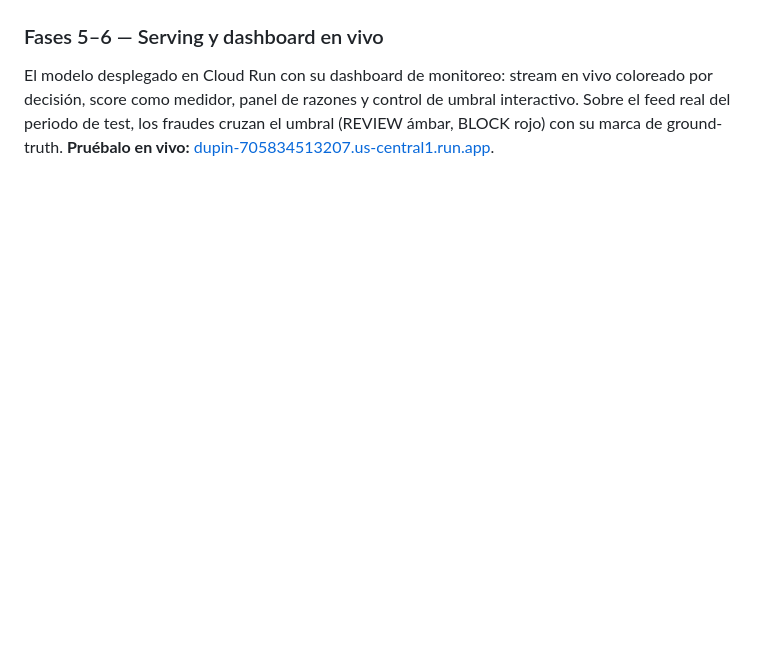
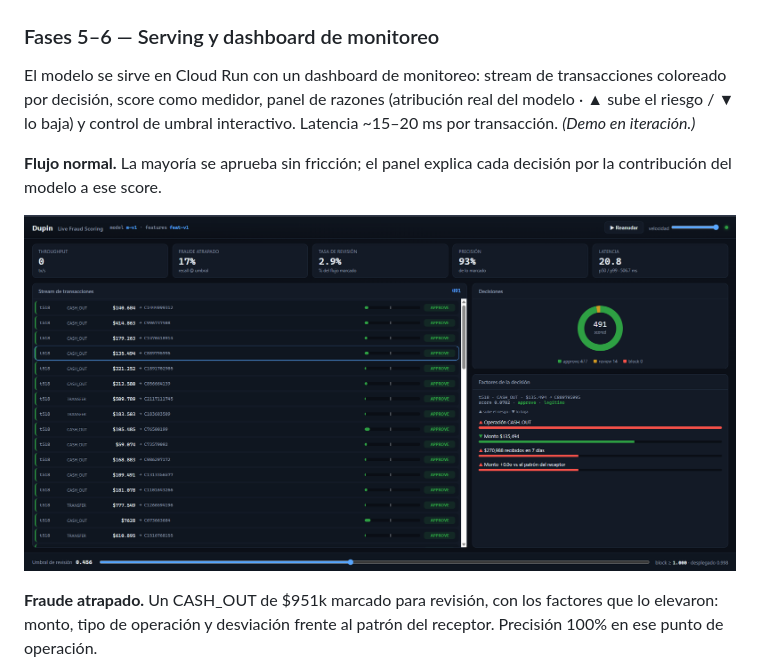
Before and after one commit to alexxcode/dupin, a Markdown page: README.md, the part around one of its changes. Drawn GitHub-style; pictures changed too: docs/dashboards/flujo-normal.png (added); blank space fills up the shorter version.

```diff
--- a/README.md
+++ b/README.md
@@ -181,10 +181,19 @@ revisión. A 1% se atrapa ~35%, a 5% ~78%.
 
 ![Envolvente recall vs presupuesto](docs/images/envolvente-recall-presupuesto.png)
 
-### Fases 5–6 — Serving y dashboard en vivo
+### Fases 5–6 — Serving y dashboard de monitoreo
 
-El modelo desplegado en Cloud Run con su dashboard de monitoreo: stream en vivo
-coloreado por decisión, score como medidor, panel de razones y control de umbral
-interactivo. Sobre el feed real del periodo de test, los fraudes cruzan el umbral
-(REVIEW ámbar, BLOCK rojo) con su marca de ground-truth. **Pruébalo en vivo:**
-[dupin-705834513207.us-central1.run.app](https://dupin-705834513207.us-central1.run.app).
+El modelo se sirve en Cloud Run con un dashboard de monitoreo: stream de
+transacciones coloreado por decisión, score como medidor, panel de razones
+(atribución real del modelo · ▲ sube el riesgo / ▼ lo baja) y control de umbral
+interactivo. Latencia ~15–20 ms por transacción. *(Demo en iteración.)*
+
+**Flujo normal.** La mayoría se aprueba sin fricción; el panel explica cada
+decisión por la contribución del modelo a ese score.
+
+![Flujo normal](docs/dashboards/flujo-normal.png)
+
+**Fraude atrapado.** Un CASH_OUT de $951k marcado para revisión, con los factores
+que lo elevaron: monto, tipo de operación y desviación frente al patrón del
+receptor. Precisión 100% en ese punto de operación.
+
```
Also changed, not shown: other parts of README.md (+22 -4 lines), docs/dashboards/falso-positivo-686k.png (added), docs/dashboards/fraude-5.5M-cuenta-nueva.png (added), docs/dashboards/fraude-atrapado-951k.png (added), docs/dashboards/stream-activo.png (added).
